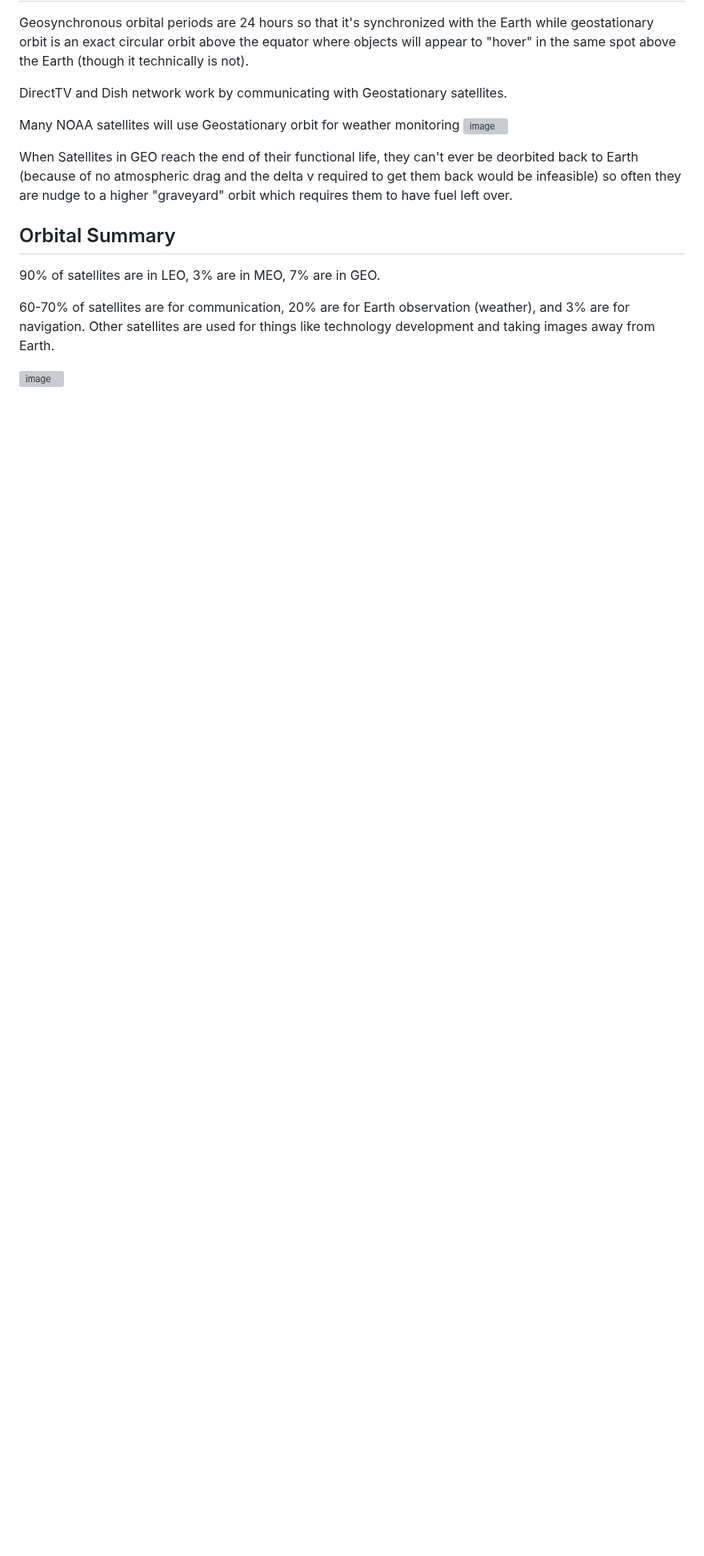
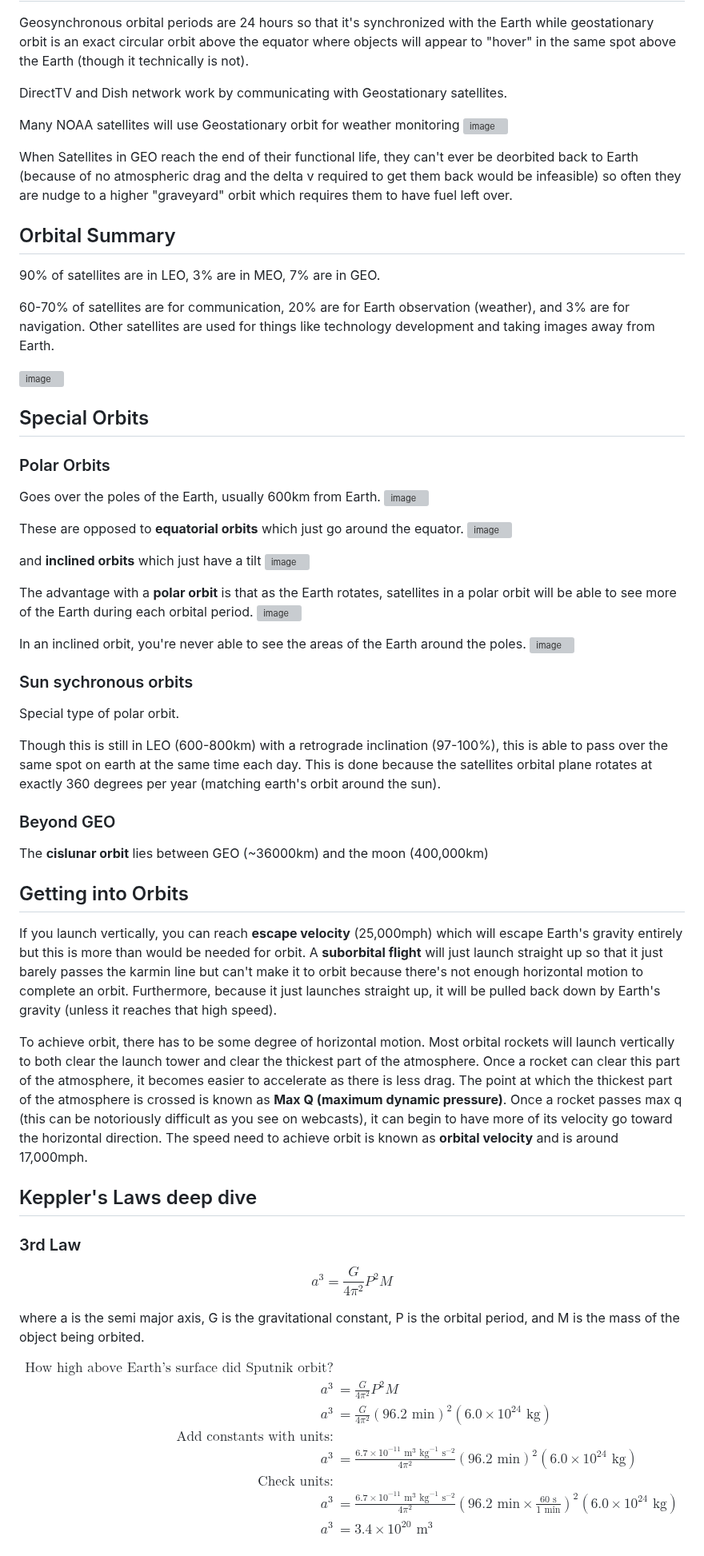
Before and after one commit to bjellesma/Notes, a Markdown page: Coursera/rocket-science-for-everyone.md, the part around the change. Shown at 80% size. GitHub-like rendering; blank space fills up the shorter version; grey boxes are pictures that could not be loaded.

Commit message:
Enhance content on satellite orbits and launch mechanics
Expanded on satellite orbits, including polar, sun-synchronous, and beyond GEO. Added details on achieving orbit and Kepler's 3rd Law.

```diff
--- a/Coursera/rocket-science-for-everyone.md
+++ b/Coursera/rocket-science-for-everyone.md
@@ -101,3 +101,58 @@ When Satellites in GEO reach the end of their functional life, they can't ever b
 60-70% of satellites are for communication, 20% are for Earth observation (weather), and 3% are for navigation. Other satellites are used for things like technology development and taking images away from Earth.
 
 <img width="2370" height="964" alt="image" src="https://github.com/user-attachments/assets/dfe809fa-5002-4571-974a-9be73c3b318c" />
+
+## Special Orbits
+
+### Polar Orbits
+
+Goes over the poles of the Earth, usually 600km from Earth. <img width="1030" height="1015" alt="image" src="https://github.com/user-attachments/assets/3a487e58-0608-4f5d-9fbd-75475dfa87ac" />
+
+These are opposed to **equatorial orbits** which just go around the equator. <img width="1130" height="806" alt="image" src="https://github.com/user-attachments/assets/5ebaa904-a10b-4a58-b96d-ae80f84a892b" />
+
+and **inclined orbits** which just have a tilt <img width="1057" height="909" alt="image" src="https://github.com/user-attachments/assets/6fe1325a-56d3-4547-8533-4362acc3d8c6" />
+
+The advantage with a **polar orbit** is that as the Earth rotates, satellites in a polar orbit will be able to see more of the Earth during each orbital period. <img width="1063" height="902" alt="image" src="https://github.com/user-attachments/assets/fa553c25-bd79-4d70-905f-8ffcb9a26271" />
+
+In an inclined orbit, you're never able to see the areas of the Earth around the poles. <img width="1078" height="692" alt="image" src="https://github.com/user-attachments/assets/c5f5ed8e-13f8-4bdf-9961-1843214d3f04" />
+
+
+
+### Sun sychronous orbits
+
+Special type of polar orbit.
+
+Though this is still in LEO (600-800km) with a retrograde inclination (97-100%), this is able to pass over the same spot on earth at the same time each day. This is done because the satellites orbital plane rotates at exactly 360 degrees per year (matching earth's orbit around the sun).
+
+### Beyond GEO
+
+The **cislunar orbit** lies between GEO (~36000km) and the moon (400,000km)
+
+## Getting into Orbits
+
+If you launch vertically, you can reach **escape velocity** (25,000mph) which will escape Earth's gravity entirely but this is more than would be needed for orbit. A **suborbital flight** will just launch straight up so that it just barely passes the karmin line but can't make it to orbit because there's not enough horizontal motion to complete an orbit. Furthermore, because it just launches straight up, it will be pulled back down by Earth's gravity (unless it reaches that high speed).
+
+To achieve orbit, there has to be some degree of horizontal motion. Most orbital rockets will launch vertically to both clear the launch tower and clear the thickest part of the atmosphere. Once a rocket can clear this part of the atmosphere, it becomes easier to accelerate as there is less drag. The point at which the thickest part of the atmosphere is crossed is known as **Max Q (maximum dynamic pressure)**. Once a rocket passes max q (this can be notoriously difficult as you see on webcasts), it can begin to have more of its velocity go toward the horizontal direction. The speed need to achieve orbit is known as **orbital velocity** and is around 17,000mph.
+
+## Keppler's Laws deep dive
+
+### 3rd Law
+
+$$
+a^3 = \frac{G}{4\pi^2} P^2 M
+$$
+
+where a is the semi major axis, G is the gravitational constant, P is the orbital period, and M is the mass of the object being orbited.
+
+$$
+\begin{align}
+\text{How high above Earth's surface did Sputnik orbit?} \nonumber \\
+a^3 &= \frac{G}{4\pi^2} P^2 M \\
+a^3 &= \frac{G}{4\pi^2} (96.2 \text{ min})^2 (6.0 \times 10^{24} \text{ kg}) \\
+\text{Add constants with units:} \nonumber \\
+a^3 &= \frac{6.7 \times 10^{-11} \text{ m}^3 \text{ kg}^{-1} \text{ s}^{-2}}{4\pi^2} (96.2 \text{ min})^2 (6.0 \times 10^{24} \text{ kg}) \\
+\text{Check units:} \nonumber \\
+a^3 &= \frac{6.7 \times 10^{-11} \text{ m}^3 \text{ kg}^{-1} \text{ s}^{-2}}{4\pi^2} \left(96.2 \text{ min} \times \frac{60 \text{ s}}{1 \text{ min}}\right)^2 (6.0 \times 10^{24} \text{ kg}) \\
+a^3 &= 3.4 \times 10^{20} \text{ m}^3
+\end{align}
+$$
```
